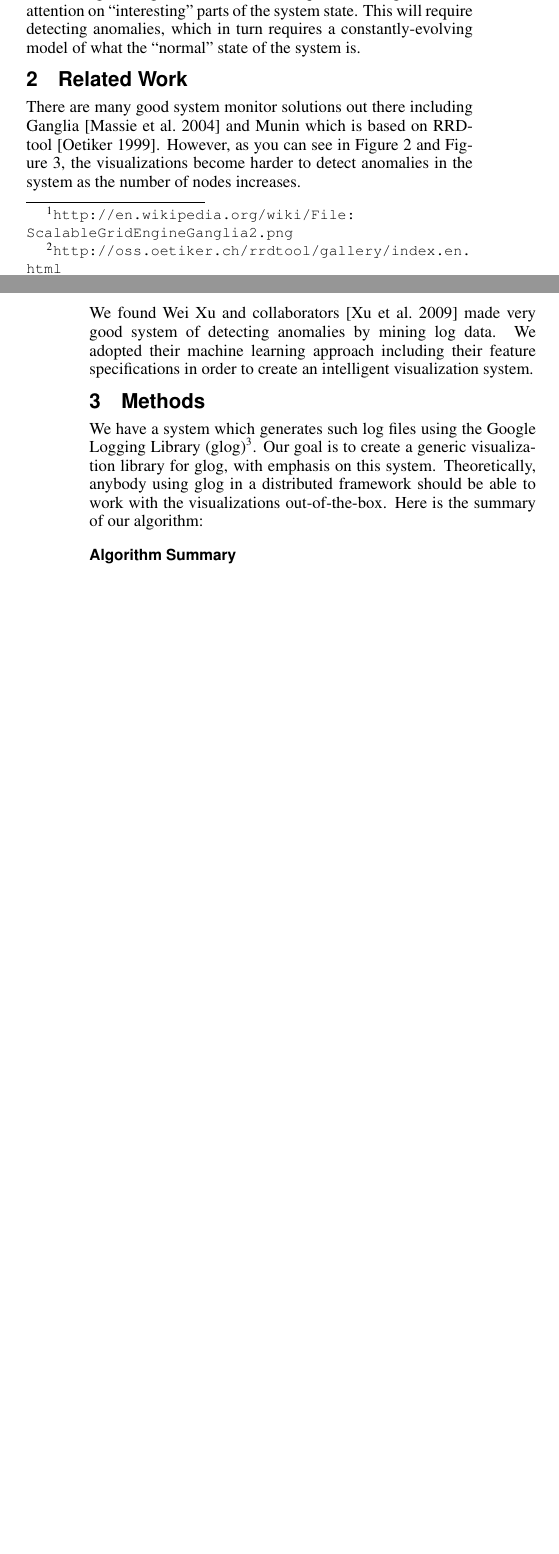
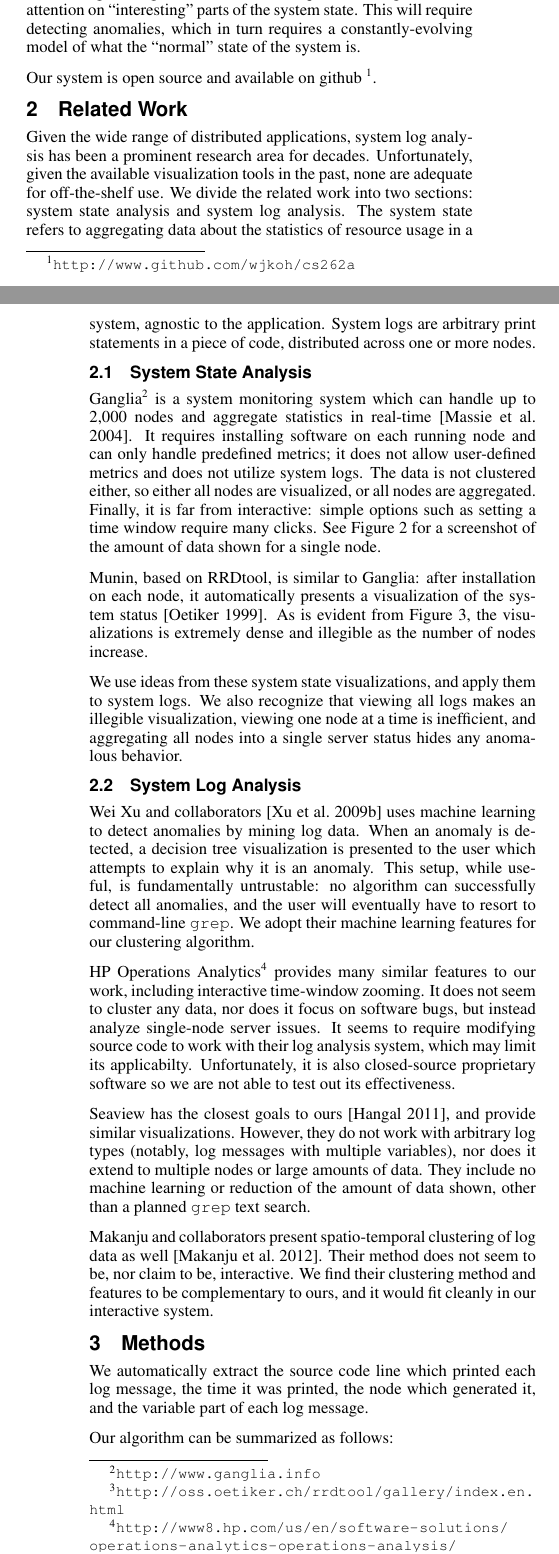
Before and after one commit to wjkoh/cs262a, a LaTeX paper (paper/paper.tex): two parts of the columns of pages 1 and 3 of 6 before the commit and two parts of the columns of pages 1 and 2 of 6 after it, joined at a grey line, cut so that both start at the same text, the shorter picture padded with empty space. Compiled offline with pdfLaTeX.

Commit message:
Updated related work, began algorithm section

```diff
--- a/paper/paper.tex
+++ b/paper/paper.tex
@@ -79,8 +79,19 @@ With a large enough cluster, this will require focusing the user’s attention o
 of the system state. This will require detecting anomalies, which in turn requires a
 constantly-evolving model of what the “normal” state of the system is.
 
+Our system is open source and available on github~\footnote{\url{http://www.github.com/wjkoh/cs262a}}.
+
 
 \section{Related Work}
-% A description of previous papers related to your project.
+Given the wide range of distributed applications, system log analysis has been a prominent research area for decades.
+Unfortunately, given the available visualization tools in the past, none are adequate for off-the-shelf use.
+We divide the related work into two sections: system state analysis and system log analysis.
+The system state refers to aggregating data about the statistics of resource usage in a system, agnostic to the application.
+System logs are arbitrary print statements in a piece of code, distributed across one or more nodes.
 
-\begin{figure*}[p]
+\subsection{System State Analysis}
+Ganglia\footnote{\url{http://www.ganglia.info}} is a system monitoring system which can handle up to 2,000 nodes and aggregate statistics in real-time~\cite{Massie04}.
+It requires installing software on each running node and can only handle predefined metrics; it does not allow user-defined metrics and does not utilize system logs.
+The data is not clustered either, so either all nodes are visualized, or all nodes are aggregated.
+Finally, it is far from interactive: simple options such as setting a time window require many clicks.
+See Figure~\ref{fig:ganglia} for a screenshot of the amount of data shown for a single node.
@@ -90,6 +103,6 @@ constantly-evolving model of what the “normal” state of the system is.
     \label{fig:ganglia}
 \end{figure*}
-\footnotetext{\url{http://en.wikipedia.org/wiki/File:ScalableGridEngineGanglia2.png}}
+
 \begin{figure*}[p]
     \centering
     \includegraphics[width=0.9\textwidth]{images/rrdtool.png}
@@ -98,25 +111,37 @@ constantly-evolving model of what the “normal” state of the system is.
 \end{figure*}
 \footnotetext{\url{http://oss.oetiker.ch/rrdtool/gallery/index.en.html}}
 
-There are many good system monitor solutions out there including Ganglia~\cite{Massie04} and Munin
-which is based on RRDtool~\cite{Oetiker99}. However, as you can see in Figure~\ref{fig:ganglia} and
-Figure~\ref{fig:rrdtool}, the visualizations become harder to detect anomalies in the system as the
-number of nodes increases.
+Munin, based on RRDtool, is similar to Ganglia: after installation on each node, it automatically presents a visualization of the system status~\cite{Oetiker99}.
+As is evident from Figure~\ref{fig:rrdtool}, the visualizations is extremely dense and illegible as the number of nodes increase.
 
-We found Wei Xu and collaborators~\cite{Xu09} made very good system of detecting anomalies by mining
-log data. We adopted their machine learning approach including their feature specifications in order
-to create an intelligent visualization system.
+We use ideas from these system state visualizations, and apply them to system logs.
+We also recognize that viewing all logs makes an illegible visualization, viewing one node at a time is inefficient, and aggregating all nodes into a single server status hides any anomalous behavior.
+
+\subsection{System Log Analysis}
+
+Wei Xu and collaborators~\cite{Xu09} uses machine learning to detect anomalies by mining log data.
+When an anomaly is detected, a decision tree visualization is presented to the user which attempts to explain why it is an anomaly.
+This setup, while useful, is fundamentally untrustable: no algorithm can successfully detect all anomalies, and the user will eventually have to resort to command-line \texttt{grep}.
+We adopt their machine learning features for our clustering algorithm.
+
+HP Operations Analytics\footnote{\url{http://www8.hp.com/us/en/software-solutions/operations-analytics-operations-analysis/}} provides many similar features to our work, including interactive time-window zooming.
+It does not seem to cluster any data, nor does it focus on software bugs, but instead analyze single-node server issues.
+It seems to require modifying source code to work with their log analysis system, which may limit its applicabilty.
+Unfortunately, it is also closed-source proprietary software so we are not able to test out its effectiveness.
+
+Seaview has the closest goals to ours~\cite{hangalseaview}, and provide similar visualizations.
+However, they do not work with arbitrary log types (notably, log messages with multiple variables), nor does it extend to multiple nodes or large amounts of data.
+They include no machine learning or reduction of the amount of data shown, other than a planned \texttt{grep} text search.
+
+Makanju and collaborators present spatio-temporal clustering of log data as well \cite{makanju2012spatio}.
+Their method does not seem to be, nor claim to be, interactive.
+We find their clustering method and features to be complementary to ours, and it would fit cleanly in our interactive system.
 
 \section{Methods}
-% A detailed explanation of the techniques and algorithms you used to solve the problem.
 
-We have a system which generates such log files using the Google Logging Library
-(glog)\footnote{\url{https://code.google.com/p/google-glog/}}. Our goal is to create a generic
-visualization library for glog, with emphasis on this system. Theoretically, anybody using glog in a
-distributed framework should be able to work with the visualizations out-of-the-box. Here is the
-summary of our algorithm:
+We automatically extract the source code line which printed each log message, the time it was printed, the node which generated it, and the variable part of each log message.
 
-\paragraph{Algorithm Summary}
+Our algorithm can be summarized as follows:
+
 \begin{enumerate}
     \item Compute per-node features
-        \begin{itemize}
@@ -138,0 +152,6 @@ summary of our algorithm:
+We desribe each of these in detail below.
+
+\subsection{Feature Extraction}
+Each node computes its own features, and passes on the feature vector as well as raw log data to the master server.
+
+Following the example of Xu and collaborators \cite{Xu09}, we extract a message count vector in the time window requested by the user.
@@ -138,0 +163,3 @@ summary of our algorithm:
+Using the extracted variables, we compute basic statistics about each type of message.
+In a given time window, we compute the:
+\begin{enumerate}
@@ -139,3 +174,31 @@ summary of our algorithm:
+\subsection{Clustering}
+    %\item Perform distributed k-means clustering
+
+\subsection{Visualization}
+    %\item Display interactive visualization
+
+%         \begin{itemize}
+%             \item Message count vector
+%             \item Statistics across time
+%             \item Each node computes its own features
+%         \end{itemize}
+%     \item Select k most representative nodes
+%         \begin{itemize}
+%             \item Using distributed k-means clustering
+%             \item User interactively chooses k
+%         \end{itemize}
+%     \item Display interactive visualization
+%         \begin{itemize}
+%             \item Client processes visualization
+%             \item Web server clusters on-demand
+%             \item Server communicates through Apache server
+%         \end{itemize}
+%
+
+\section{Implementation}
+We identify each log message by the node and source code line that generated it.
+We assume that all logs are generated using the Google Logging Library (GLOG)\footnote{\url{https://code.google.com/p/google-glog/}} in order to know which source line generated which log message.
+This assumption can be dropped using the mining algorithm of Xu and collaborators~\cite{Xu:2009:OSP:1674659.1677125}.
 
 \subsection{Log Parser}
 We mainly used Python for implementing our log parsing system. Google Logging Library provides a
```
Also changed, not shown: paper/paper.bib (+32 -0 lines), paper/paper.tex (33 more changed lines).
